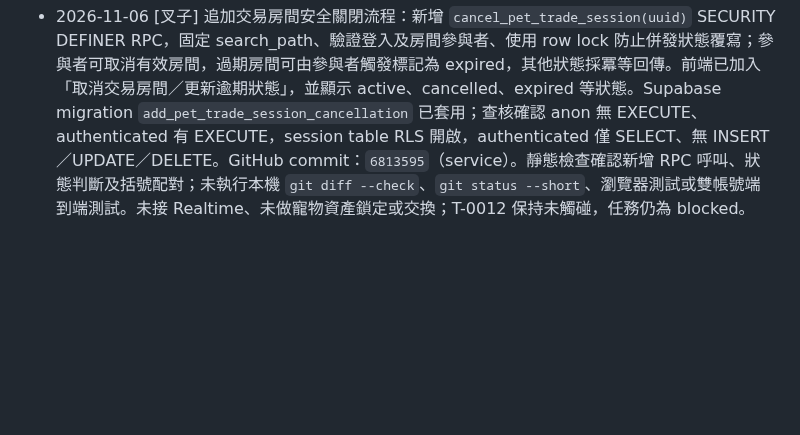
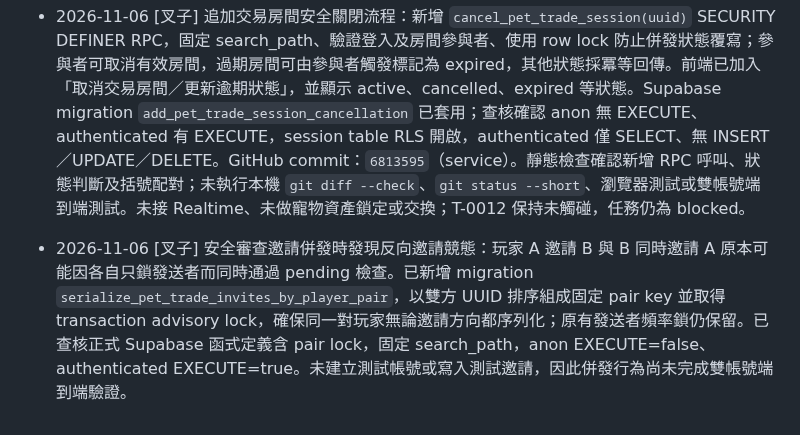
Before and after one commit to hermes0403/dice-realm-rng, a Markdown page: board/T-0026-pet-trading.md, the part around the change. Drawn GitHub-style; blank space fills up the shorter version.

Commit message:
Record invite concurrency hardening

```diff
--- a/board/T-0026-pet-trading.md
+++ b/board/T-0026-pet-trading.md
@@ -84,3 +84,5 @@ done_at:
 ### 衍生任務／影響任務
 
 - 2026-11-06 [叉子] 追加交易房間安全關閉流程：新增 `cancel_pet_trade_session(uuid)` SECURITY DEFINER RPC，固定 search_path、驗證登入及房間參與者、使用 row lock 防止併發狀態覆寫；參與者可取消有效房間，過期房間可由參與者觸發標記為 expired，其他狀態採冪等回傳。前端已加入「取消交易房間／更新逾期狀態」，並顯示 active、cancelled、expired 等狀態。Supabase migration `add_pet_trade_session_cancellation` 已套用；查核確認 anon 無 EXECUTE、authenticated 有 EXECUTE，session table RLS 開啟，authenticated 僅 SELECT、無 INSERT／UPDATE／DELETE。GitHub commit：`6813595`（service）。靜態檢查確認新增 RPC 呼叫、狀態判斷及括號配對；未執行本機 `git diff --check`、`git status --short`、瀏覽器測試或雙帳號端到端測試。未接 Realtime、未做寵物資產鎖定或交換；T-0012 保持未觸碰，任務仍為 blocked。
+
+- 2026-11-06 [叉子] 安全審查邀請併發時發現反向邀請競態：玩家 A 邀請 B 與 B 同時邀請 A 原本可能因各自只鎖發送者而同時通過 pending 檢查。已新增 migration `serialize_pet_trade_invites_by_player_pair`，以雙方 UUID 排序組成固定 pair key 並取得 transaction advisory lock，確保同一對玩家無論邀請方向都序列化；原有發送者頻率鎖仍保留。已查核正式 Supabase 函式定義含 pair lock，固定 search_path，anon EXECUTE=false、authenticated EXECUTE=true。未建立測試帳號或寫入測試邀請，因此併發行為尚未完成雙帳號端到端驗證。
```
